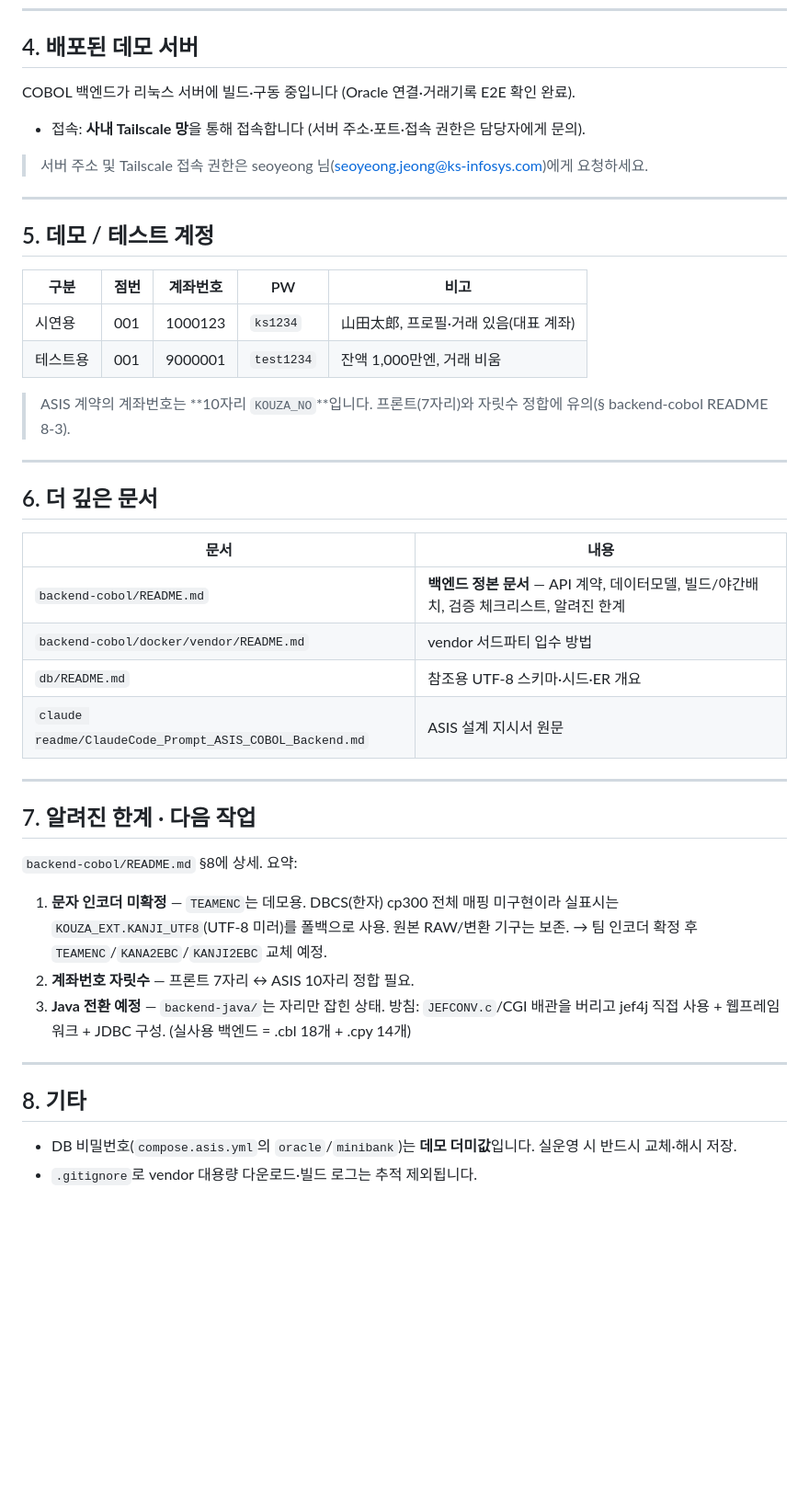
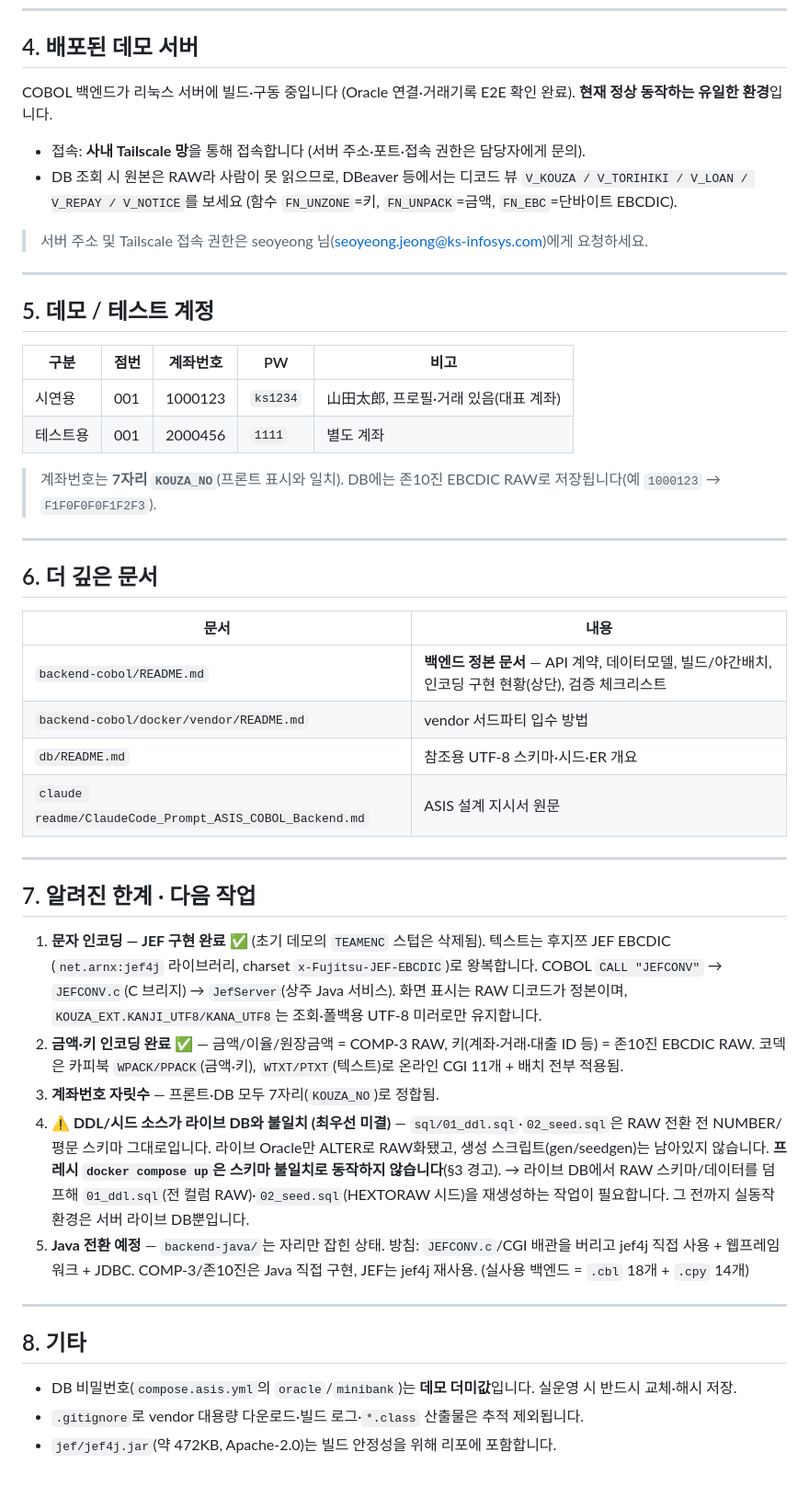
Before and after one commit to Hoax0606/KS-Bank-mockup, a Markdown page: README.md, the part around one of its changes. Shown at 92% size. GitHub-like rendering; blank space fills up the shorter version.

```diff
--- a/README.md
+++ b/README.md
@@ -64,9 +79,10 @@ docker compose -f backend-cobol/docker/compose.asis.yml up -d --build
 
 ## 4. 배포된 데모 서버
 
-COBOL 백엔드가 리눅스 서버에 빌드·구동 중입니다 (Oracle 연결·거래기록 E2E 확인 완료).
+COBOL 백엔드가 리눅스 서버에 빌드·구동 중입니다 (Oracle 연결·거래기록 E2E 확인 완료). **현재 정상 동작하는 유일한 환경**입니다.
 
 - 접속: **사내 Tailscale 망**을 통해 접속합니다 (서버 주소·포트·접속 권한은 담당자에게 문의).
+- DB 조회 시 원본은 RAW라 사람이 못 읽으므로, DBeaver 등에서는 디코드 뷰 `V_KOUZA / V_TORIHIKI / V_LOAN / V_REPAY / V_NOTICE`를 보세요 (함수 `FN_UNZONE`=키, `FN_UNPACK`=금액, `FN_EBC`=단바이트 EBCDIC).
 
 > 서버 주소 및 Tailscale 접속 권한은 seoyeong 님(seoyeong.jeong@ks-infosys.com)에게 요청하세요.
 
@@ -77,9 +93,9 @@ COBOL 백엔드가 리눅스 서버에 빌드·구동 중입니다 (Oracle 연
 | 구분 | 점번 | 계좌번호 | PW | 비고 |
 |------|------|----------|-----|------|
 | 시연용 | 001 | 1000123 | `ks1234` | 山田太郎, 프로필·거래 있음(대표 계좌) |
-| 테스트용 | 001 | 9000001 | `test1234` | 잔액 1,000만엔, 거래 비움 |
+| 테스트용 | 001 | 2000456 | `1111` | 별도 계좌 |
 
-> ASIS 계약의 계좌번호는 **10자리 `KOUZA_NO`**입니다. 프론트(7자리)와 자릿수 정합에 유의(§ backend-cobol README 8-3).
+> 계좌번호는 **7자리 `KOUZA_NO`**(프론트 표시와 일치). DB에는 존10진 EBCDIC RAW로 저장됩니다(예 `1000123` → `F1F0F0F0F1F2F3`).
 
 ---
 
@@ -87,7 +103,7 @@ COBOL 백엔드가 리눅스 서버에 빌드·구동 중입니다 (Oracle 연
 
 | 문서 | 내용 |
 |------|------|
-| `backend-cobol/README.md` | **백엔드 정본 문서** — API 계약, 데이터모델, 빌드/야간배치, 검증 체크리스트, 알려진 한계 |
+| `backend-cobol/README.md` | **백엔드 정본 문서** — API 계약, 데이터모델, 빌드/야간배치, 인코딩 구현 현황(상단), 검증 체크리스트 |
 | `backend-cobol/docker/vendor/README.md` | vendor 서드파티 입수 방법 |
 | `db/README.md` | 참조용 UTF-8 스키마·시드·ER 개요 |
 | `claude readme/ClaudeCode_Prompt_ASIS_COBOL_Backend.md` | ASIS 설계 지시서 원문 |
@@ -96,18 +112,26 @@ COBOL 백엔드가 리눅스 서버에 빌드·구동 중입니다 (Oracle 연
 
 ## 7. 알려진 한계 · 다음 작업
 
-`backend-cobol/README.md` §8에 상세. 요약:
-
-1. **문자 인코더 미확정** — `TEAMENC`는 데모용. DBCS(한자) cp300 전체 매핑 미구현이라
-   실표시는 `KOUZA_EXT.KANJI_UTF8`(UTF-8 미러)를 폴백으로 사용. 원본 RAW/변환 기구는 보존.
-   → 팀 인코더 확정 후 `TEAMENC`/`KANA2EBC`/`KANJI2EBC` 교체 예정.
-2. **계좌번호 자릿수** — 프론트 7자리 ↔ ASIS 10자리 정합 필요.
-3. **Java 전환 예정** — `backend-java/`는 자리만 잡힌 상태. 방침: `JEFCONV.c`/CGI 배관을 버리고
-   jef4j 직접 사용 + 웹프레임워크 + JDBC 구성. (실사용 백엔드 = .cbl 18개 + .cpy 14개)
+1. **문자 인코딩 — JEF 구현 완료** ✅ (초기 데모의 `TEAMENC` 스텁은 삭제됨). 텍스트는 후지쯔 JEF EBCDIC
+   (`net.arnx:jef4j` 라이브러리, charset `x-Fujitsu-JEF-EBCDIC`)로 왕복합니다. COBOL `CALL "JEFCONV"`
+   → `JEFCONV.c`(C 브리지) → `JefServer`(상주 Java 서비스). 화면 표시는 RAW 디코드가 정본이며,
+   `KOUZA_EXT.KANJI_UTF8/KANA_UTF8`는 조회·폴백용 UTF-8 미러로만 유지합니다.
+2. **금액·키 인코딩 완료** ✅ — 금액/이율/원장금액 = COMP-3 RAW, 키(계좌·거래·대출 ID 등) = 존10진 EBCDIC RAW.
+   코덱은 카피북 `WPACK/PPACK`(금액·키), `WTXT/PTXT`(텍스트)로 온라인 CGI 11개 + 배치 전부 적용됨.
+3. **계좌번호 자릿수** — 프론트·DB 모두 7자리(`KOUZA_NO`)로 정합됨.
+4. **⚠️ DDL/시드 소스가 라이브 DB와 불일치 (최우선 미결)** — `sql/01_ddl.sql`·`02_seed.sql`은 RAW 전환 전
+   NUMBER/평문 스키마 그대로입니다. 라이브 Oracle만 ALTER로 RAW화됐고, 생성 스크립트(gen/seedgen)는
+   남아있지 않습니다. **프레시 `docker compose up`은 스키마 불일치로 동작하지 않습니다**(§3 경고).
+   → 라이브 DB에서 RAW 스키마/데이터를 덤프해 `01_ddl.sql`(전 컬럼 RAW)·`02_seed.sql`(HEXTORAW 시드)을
+   재생성하는 작업이 필요합니다. 그 전까지 실동작 환경은 서버 라이브 DB뿐입니다.
+5. **Java 전환 예정** — `backend-java/`는 자리만 잡힌 상태. 방침: `JEFCONV.c`/CGI 배관을 버리고
+   jef4j 직접 사용 + 웹프레임워크 + JDBC. COMP-3/존10진은 Java 직접 구현, JEF는 jef4j 재사용.
+   (실사용 백엔드 = `.cbl` 18개 + `.cpy` 14개)
 
 ---
 
 ## 8. 기타
 
 - DB 비밀번호(`compose.asis.yml`의 `oracle`/`minibank`)는 **데모 더미값**입니다. 실운영 시 반드시 교체·해시 저장.
-- `.gitignore`로 vendor 대용량 다운로드·빌드 로그는 추적 제외됩니다.
+- `.gitignore`로 vendor 대용량 다운로드·빌드 로그·`*.class` 산출물은 추적 제외됩니다.
+- `jef/jef4j.jar`(약 472KB, Apache-2.0)는 빌드 안정성을 위해 리포에 포함합니다.
```
Also changed, not shown: other parts of README.md (+23 -8 lines), backend-cobol/README.md (+38 -0 lines).
